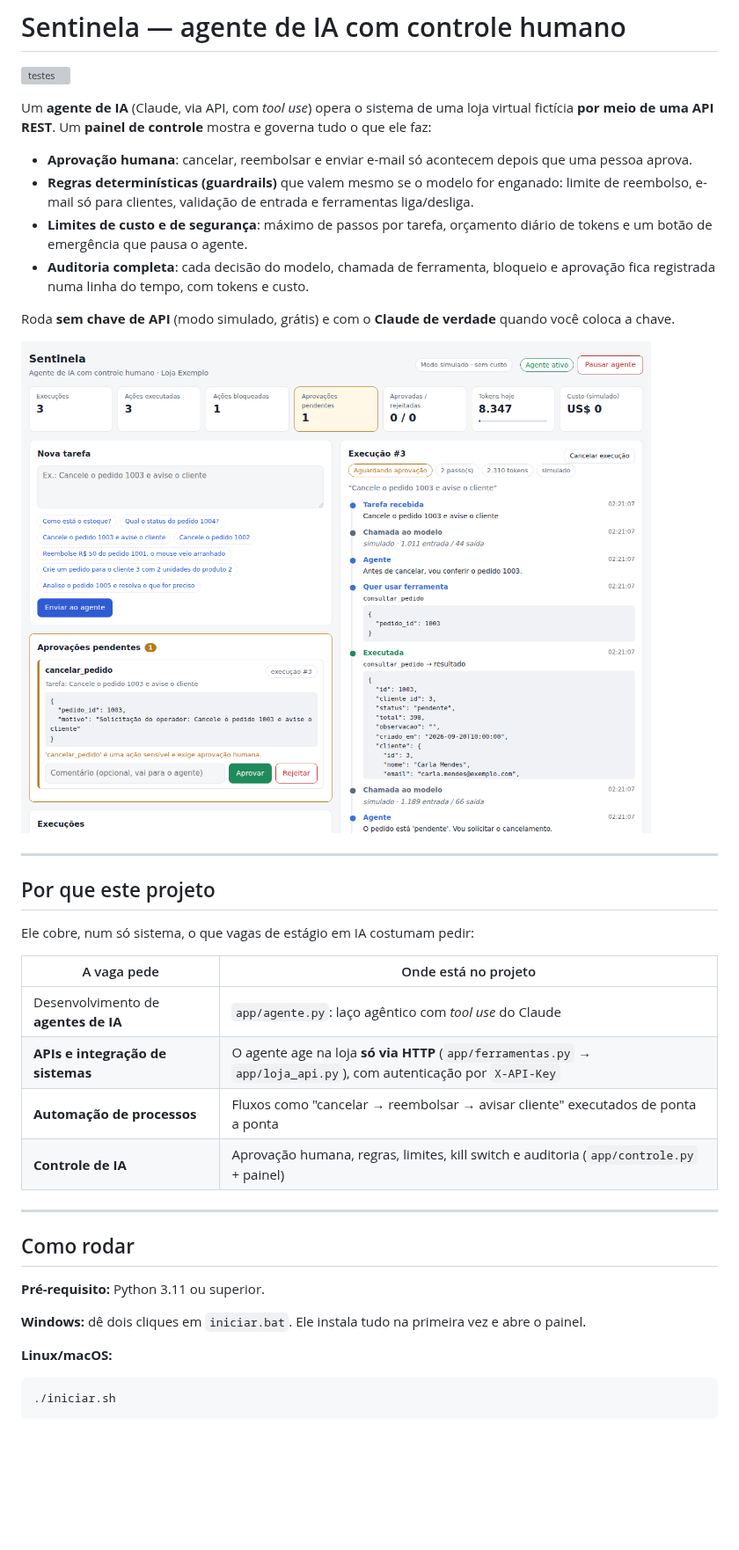
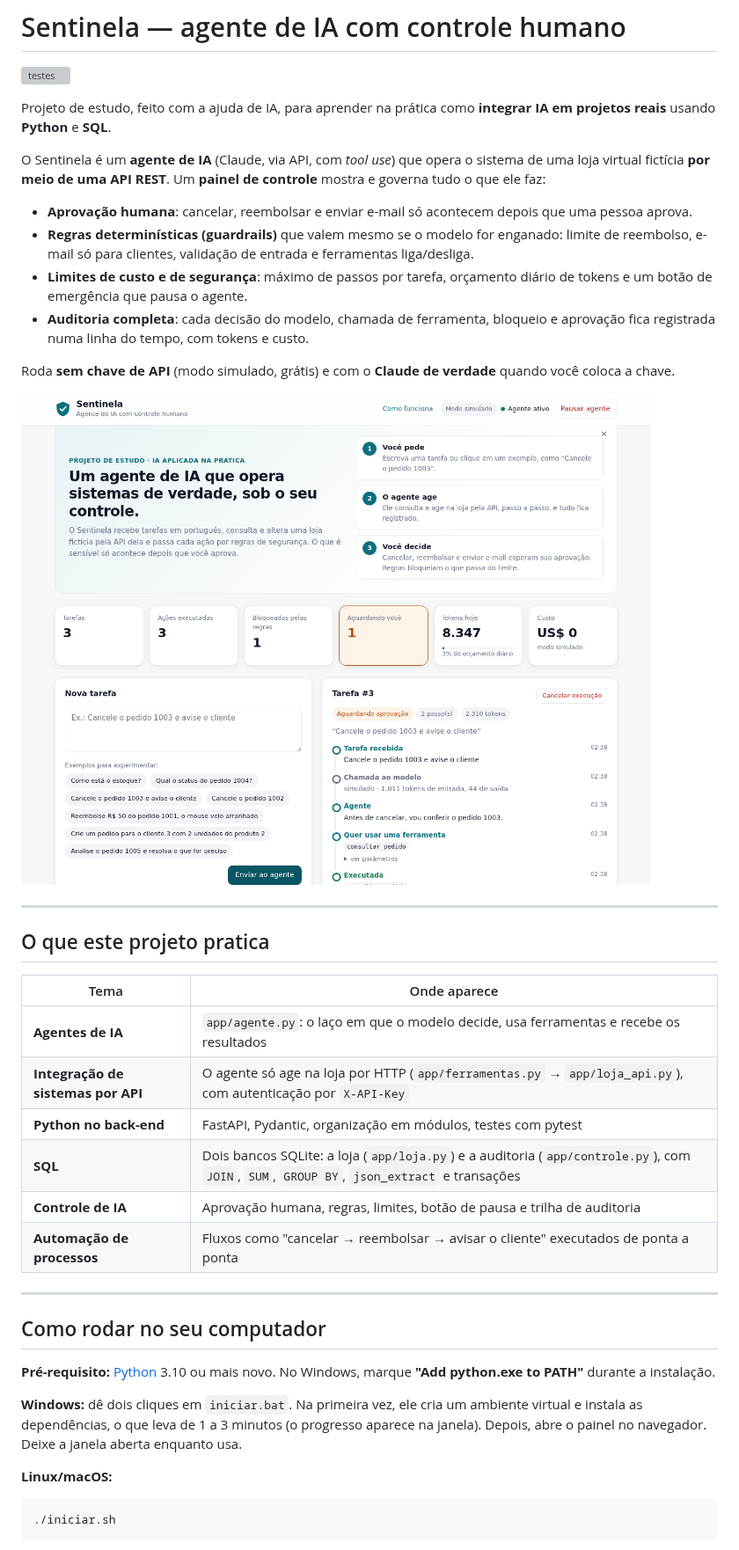
Before and after one commit to luizhenriquevfernandes2008-ops/Sentinela-AgenteIA, a Markdown page: README.md, the part around one of its changes. Shown at 88% size. Drawn GitHub-style; pictures changed too: docs/painel-aprovacao.png; blank space fills up the shorter version; grey boxes are pictures that could not be loaded.

```diff
--- a/README.md
+++ b/README.md
@@ -2,8 +2,11 @@
 
 [![testes](https://github.com/luizhenriquevfernandes2008-ops/Sentinela-AgenteIA/actions/workflows/testes.yml/badge.svg)](https://github.com/luizhenriquevfernandes2008-ops/Sentinela-AgenteIA/actions/workflows/testes.yml)
 
-Um **agente de IA** (Claude, via API, com *tool use*) opera o sistema de uma loja virtual fictícia
-**por meio de uma API REST**. Um **painel de controle** mostra e governa tudo o que ele faz:
+Projeto de estudo, feito com a ajuda de IA, para aprender na prática como **integrar IA em projetos reais**
+usando **Python** e **SQL**.
+
+O Sentinela é um **agente de IA** (Claude, via API, com *tool use*) que opera o sistema de uma loja virtual
+fictícia **por meio de uma API REST**. Um **painel de controle** mostra e governa tudo o que ele faz:
 
 - **Aprovação humana**: cancelar, reembolsar e enviar e-mail só acontecem depois que uma pessoa aprova.
 - **Regras determinísticas (guardrails)** que valem mesmo se o modelo for enganado: limite de reembolso, e-mail só para clientes, validação de entrada e ferramentas liga/desliga.
@@ -16,24 +19,27 @@ Roda **sem chave de API** (modo simulado, grátis) e com o **Claude de verdade**
 
 ---
 
-## Por que este projeto
+## O que este projeto pratica
 
-Ele cobre, num só sistema, o que vagas de estágio em IA costumam pedir:
-
-| A vaga pede | Onde está no projeto |
+| Tema | Onde aparece |
 |---|---|
-| Desenvolvimento de **agentes de IA** | `app/agente.py`: laço agêntico com *tool use* do Claude |
-| **APIs e integração de sistemas** | O agente age na loja **só via HTTP** (`app/ferramentas.py` → `app/loja_api.py`), com autenticação por `X-API-Key` |
-| **Automação de processos** | Fluxos como "cancelar → reembolsar → avisar cliente" executados de ponta a ponta |
-| **Controle de IA** | Aprovação humana, regras, limites, kill switch e auditoria (`app/controle.py` + painel) |
+| **Agentes de IA** | `app/agente.py`: o laço em que o modelo decide, usa ferramentas e recebe os resultados |
+| **Integração de sistemas por API** | O agente só age na loja por HTTP (`app/ferramentas.py` → `app/loja_api.py`), com autenticação por `X-API-Key` |
+| **Python no back-end** | FastAPI, Pydantic, organização em módulos, testes com pytest |
+| **SQL** | Dois bancos SQLite: a loja (`app/loja.py`) e a auditoria (`app/controle.py`), com `JOIN`, `SUM`, `GROUP BY`, `json_extract` e transações |
+| **Controle de IA** | Aprovação humana, regras, limites, botão de pausa e trilha de auditoria |
+| **Automação de processos** | Fluxos como "cancelar → reembolsar → avisar o cliente" executados de ponta a ponta |
 
 ---
 
-## Como rodar
+## Como rodar no seu computador
 
-**Pré-requisito:** Python 3.11 ou superior.
+**Pré-requisito:** [Python](https://www.python.org/downloads/) 3.10 ou mais novo. No Windows, marque
+**"Add python.exe to PATH"** durante a instalação.
 
-**Windows:** dê dois cliques em `iniciar.bat`. Ele instala tudo na primeira vez e abre o painel.
+**Windows:** dê dois cliques em `iniciar.bat`.
+Na primeira vez, ele cria um ambiente virtual e instala as dependências, o que leva de 1 a 3 minutos
+(o progresso aparece na janela). Depois, abre o painel no navegador. Deixe a janela aberta enquanto usa.
 
 **Linux/macOS:**
 
```
Also changed, not shown: other parts of README.md (+57 -32 lines), docs/painel-escuro.png, docs/painel-loja.png, 10 other files.
